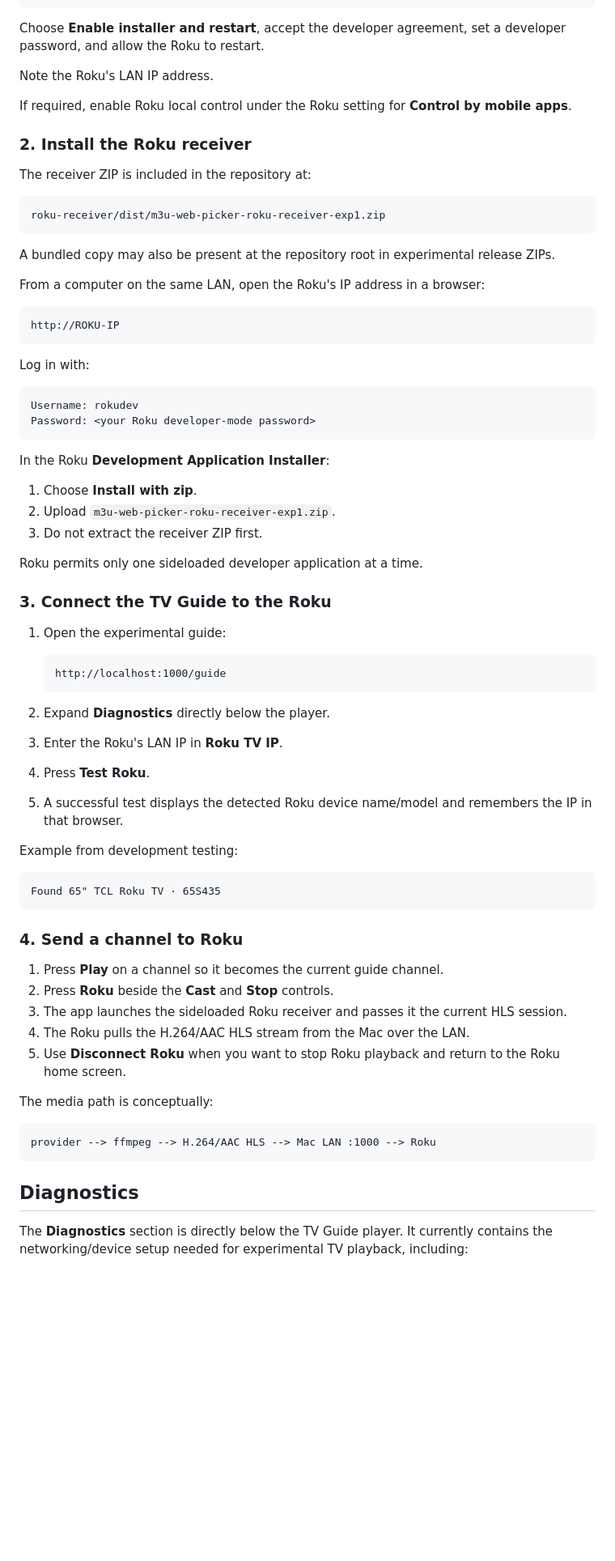
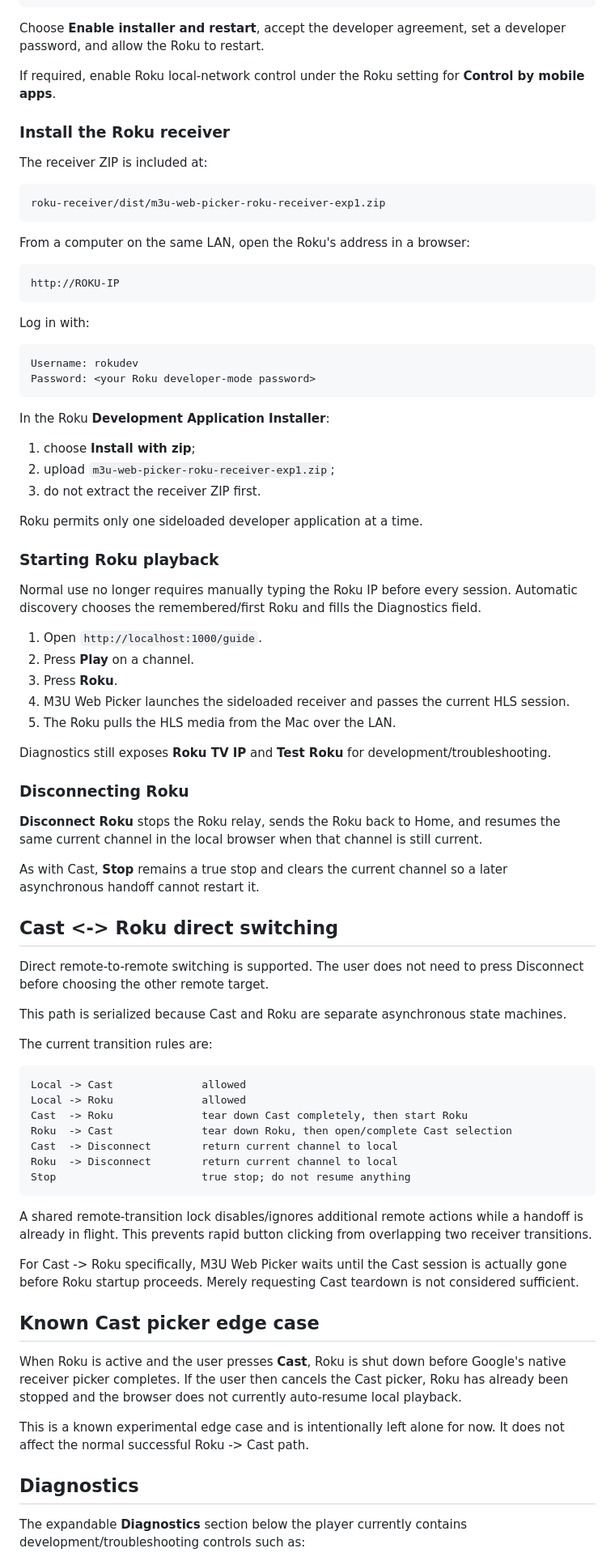
Before and after one commit to zschmook/m3u-web-picker, a Markdown page: CASTING.md, the part around one of its changes. Shown at 81% size. Rendered like a GitHub page; blank space fills up the shorter version.

Commit message:
Document current Cast and Roku playback behavior

````diff
--- a/CASTING.md
+++ b/CASTING.md
@@ -120,21 +156,17 @@ Right
 
 Choose **Enable installer and restart**, accept the developer agreement, set a developer password, and allow the Roku to restart.
 
-Note the Roku's LAN IP address.
+If required, enable Roku local-network control under the Roku setting for **Control by mobile apps**.
 
-If required, enable Roku local control under the Roku setting for **Control by mobile apps**.
+### Install the Roku receiver
 
-### 2. Install the Roku receiver
-
-The receiver ZIP is included in the repository at:
+The receiver ZIP is included at:
 
 ```text
 roku-receiver/dist/m3u-web-picker-roku-receiver-exp1.zip
 ```
 
-A bundled copy may also be present at the repository root in experimental release ZIPs.
-
-From a computer on the same LAN, open the Roku's IP address in a browser:
+From a computer on the same LAN, open the Roku's address in a browser:
 
 ```text
 http://ROKU-IP
@@ -149,46 +181,59 @@ Password: <your Roku developer-mode password>
 
 In the Roku **Development Application Installer**:
 
-1. Choose **Install with zip**.
-2. Upload `m3u-web-picker-roku-receiver-exp1.zip`.
-3. Do not extract the receiver ZIP first.
+1. choose **Install with zip**;
+2. upload `m3u-web-picker-roku-receiver-exp1.zip`;
+3. do not extract the receiver ZIP first.
 
 Roku permits only one sideloaded developer application at a time.
 
-### 3. Connect the TV Guide to the Roku
+### Starting Roku playback
 
-1. Open the experimental guide:
+Normal use no longer requires manually typing the Roku IP before every session. Automatic discovery chooses the remembered/first Roku and fills the Diagnostics field.
 
-   ```text
-   http://localhost:1000/guide
-   ```
+1. Open `http://localhost:1000/guide`.
+2. Press **Play** on a channel.
+3. Press **Roku**.
+4. M3U Web Picker launches the sideloaded receiver and passes the current HLS session.
+5. The Roku pulls the HLS media from the Mac over the LAN.
 
-2. Expand **Diagnostics** directly below the player.
-3. Enter the Roku's LAN IP in **Roku TV IP**.
-4. Press **Test Roku**.
-5. A successful test displays the detected Roku device name/model and remembers the IP in that browser.
+Diagnostics still exposes **Roku TV IP** and **Test Roku** for development/troubleshooting.
 
-Example from development testing:
+### Disconnecting Roku
+
+**Disconnect Roku** stops the Roku relay, sends the Roku back to Home, and resumes the same current channel in the local browser when that channel is still current.
+
+As with Cast, **Stop** remains a true stop and clears the current channel so a later asynchronous handoff cannot restart it.
+
+## Cast <-> Roku direct switching
+
+Direct remote-to-remote switching is supported. The user does not need to press Disconnect before choosing the other remote target.
+
+This path is serialized because Cast and Roku are separate asynchronous state machines.
+
+The current transition rules are:
 
 ```text
-Found 65" TCL Roku TV · 65S435
+Local -> Cast              allowed
+Local -> Roku              allowed
+Cast  -> Roku              tear down Cast completely, then start Roku
+Roku  -> Cast              tear down Roku, then open/complete Cast selection
+Cast  -> Disconnect        return current channel to local
+Roku  -> Disconnect        return current channel to local
+Stop                       true stop; do not resume anything
 ```
 
-### 4. Send a channel to Roku
+A shared remote-transition lock disables/ignores additional remote actions while a handoff is already in flight. This prevents rapid button clicking from overlapping two receiver transitions.
 
-1. Press **Play** on a channel so it becomes the current guide channel.
-2. Press **Roku** beside the **Cast** and **Stop** controls.
-3. The app launches the sideloaded Roku receiver and passes it the current HLS session.
-4. The Roku pulls the H.264/AAC HLS stream from the Mac over the LAN.
-5. Use **Disconnect Roku** when you want to stop Roku playback and return to the Roku home screen.
+For Cast -> Roku specifically, M3U Web Picker waits until the Cast session is actually gone before Roku startup proceeds. Merely requesting Cast teardown is not considered sufficient.
 
-The media path is conceptually:
+## Known Cast picker edge case
 
-```text
-provider --> ffmpeg --> H.264/AAC HLS --> Mac LAN :1000 --> Roku
-```
+When Roku is active and the user presses **Cast**, Roku is shut down before Google's native receiver picker completes. If the user then cancels the Cast picker, Roku has already been stopped and the browser does not currently auto-resume local playback.
+
+This is a known experimental edge case and is intentionally left alone for now. It does not affect the normal successful Roku -> Cast path.
 
 ## Diagnostics
 
-The **Diagnostics** section is directly below the TV Guide player. It currently contains the networking/device setup needed for experimental TV playback, including:
+The expandable **Diagnostics** section below the player currently contains development/troubleshooting controls such as:
 
````
Also changed, not shown: other parts of CASTING.md (+134 -82 lines).
